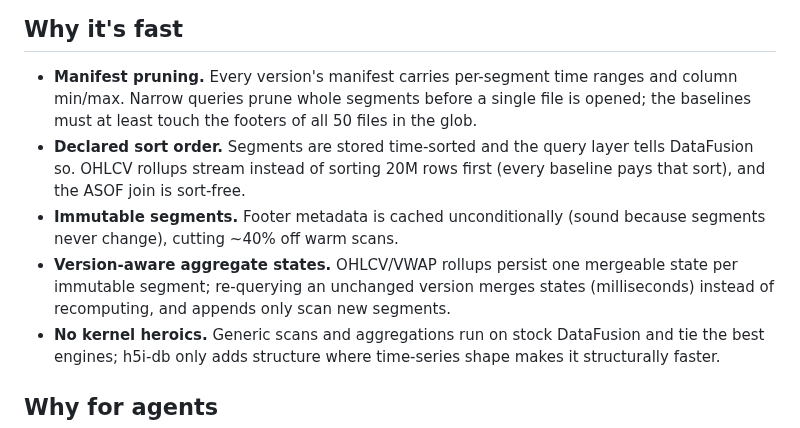
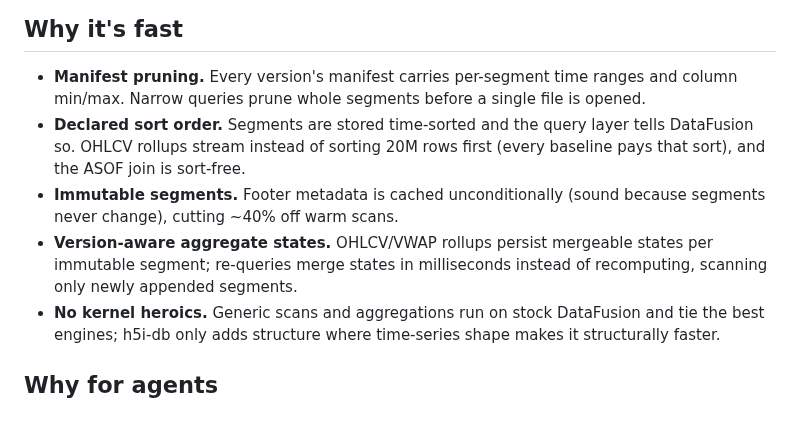
Before and after one commit to h5i-dev/h5i-db, a Markdown page: README.md, the part around the change. Rendered like a GitHub page.

```diff
--- a/README.md
+++ b/README.md
@@ -56,16 +56,15 @@ Full methodology in [benchmarks/RESULTS.md](benchmarks/RESULTS.md).
 
 - **Manifest pruning.** Every version's manifest carries per-segment time
   ranges and column min/max. Narrow queries prune whole segments before a
-  single file is opened; the baselines must at least touch the footers of
-  all 50 files in the glob.
+  single file is opened.
 - **Declared sort order.** Segments are stored time-sorted and the query
   layer tells DataFusion so. OHLCV rollups stream instead of sorting 20M rows
   first (every baseline pays that sort), and the ASOF join is sort-free.
 - **Immutable segments.** Footer metadata is cached unconditionally (sound
   because segments never change), cutting ~40% off warm scans.
-- **Version-aware aggregate states.** OHLCV/VWAP rollups persist one mergeable
-  state per immutable segment; re-querying an unchanged version merges states
-  (milliseconds) instead of recomputing, and appends only scan new segments.
+- **Version-aware aggregate states.** OHLCV/VWAP rollups persist mergeable
+  states per immutable segment; re-queries merge states in milliseconds
+  instead of recomputing, scanning only newly appended segments.
 - **No kernel heroics.** Generic scans and aggregations run on stock
   DataFusion and tie the best engines; h5i-db only adds structure where
   time-series shape makes it structurally faster.
```
